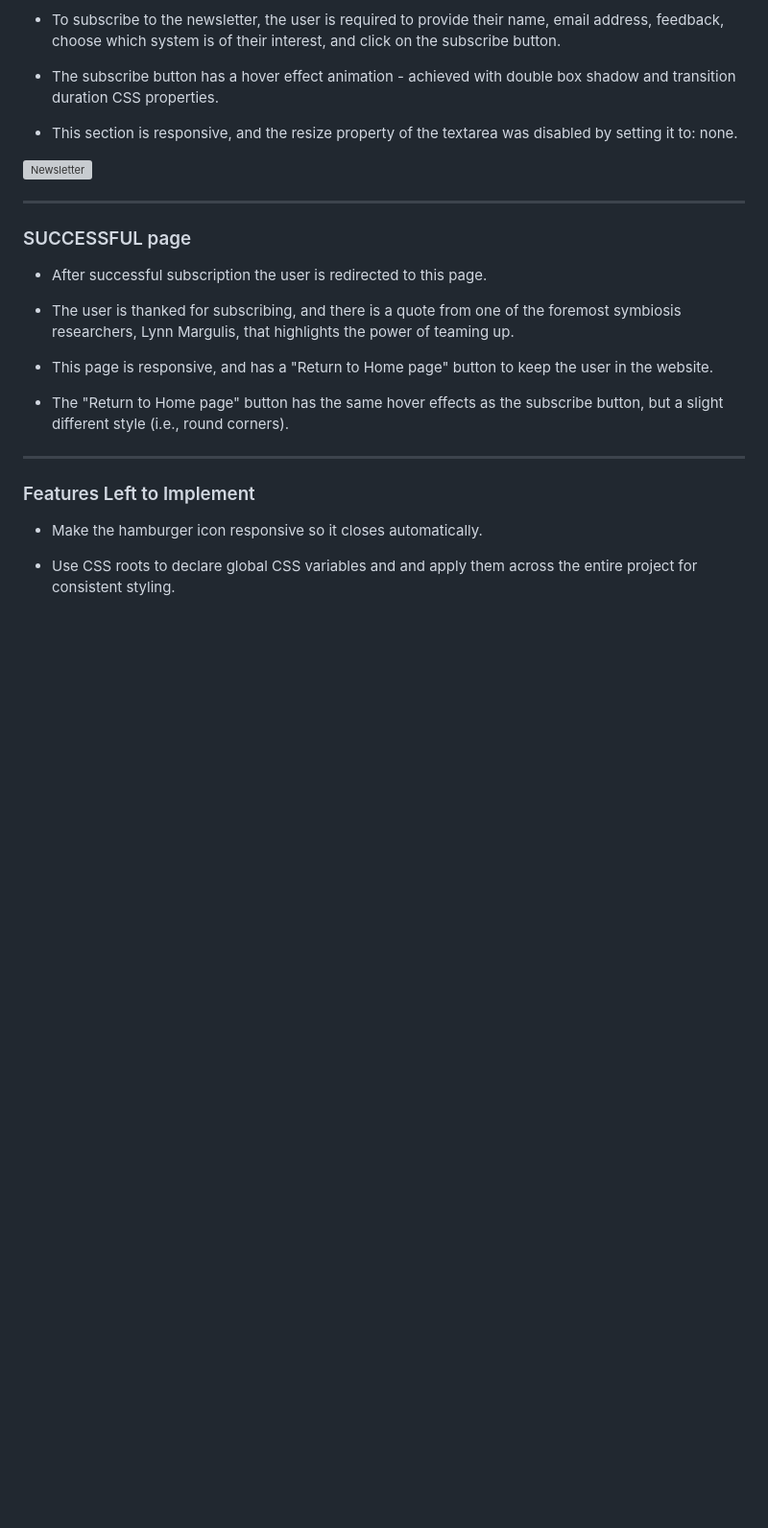
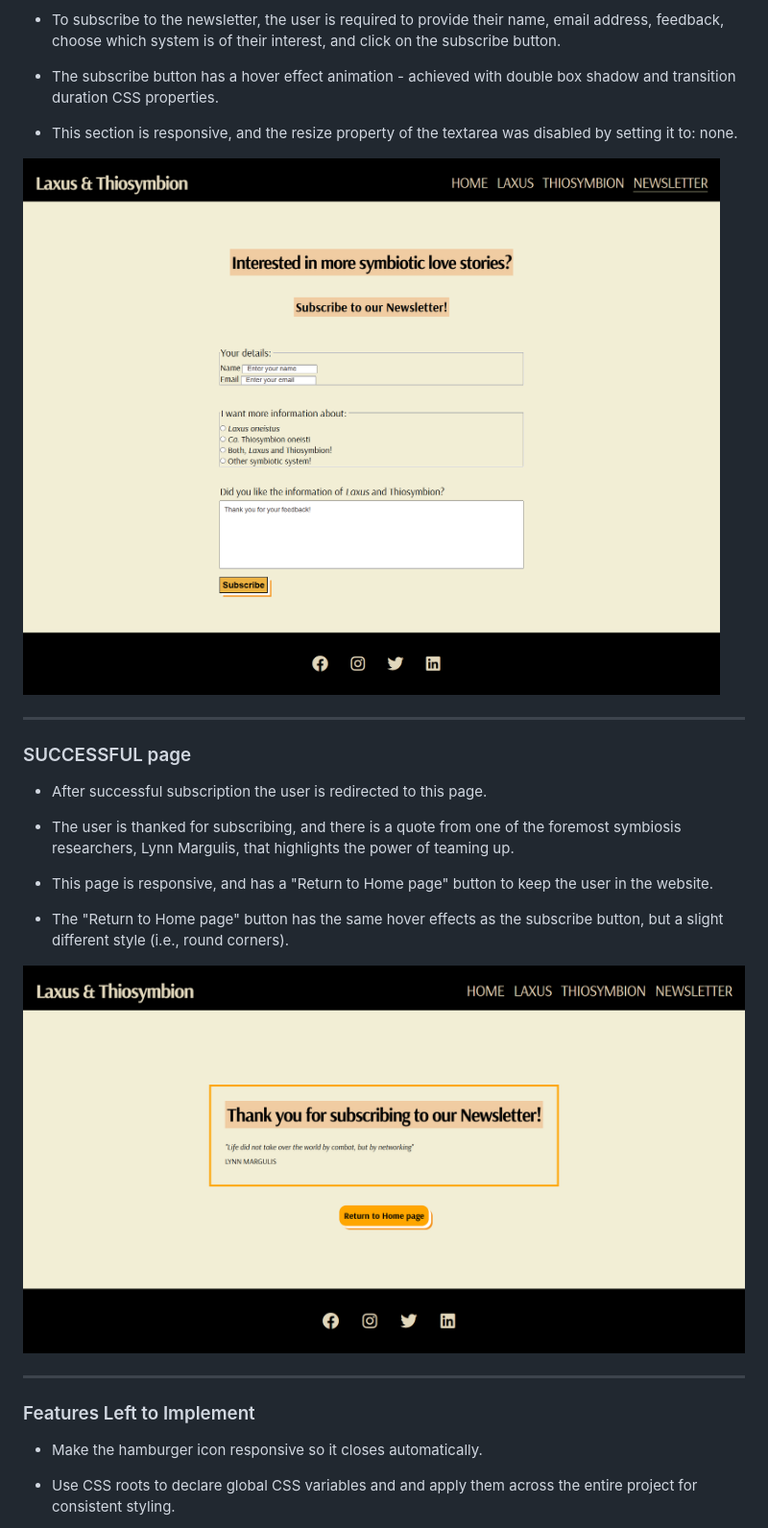
Before and after one commit to ParedesGab/PP1, a Markdown page: README.md, the part around the change printed below. Shown: that part at 96% size. GitHub-like rendering; pictures changed too: documentation/website-screenshots/newsletter-page.png (added), documentation/website-screenshots/successful-page.png (added); blank space fills up the shorter version; grey boxes are pictures that could not be loaded.

Commit message:
ReadMe: Add website screenshots until successful page

```diff
--- a/README.md
+++ b/README.md
@@ -243,7 +243,7 @@ Symbiosis is defined as "the living together of differently named organisms" (de
 
   - This section is responsive, and the resize property of the textarea was disabled by setting it to: none.
 
-![Newsletter](documentation/footer.png)
+![Newsletter page](documentation/website-screenshots/newsletter-page.png)
 
 ---
 ### SUCCESSFUL page
@@ -255,6 +255,8 @@ Symbiosis is defined as "the living together of differently named organisms" (de
   - This page is responsive, and has a "Return to Home page" button to keep the user in the website.
 
   - The "Return to Home page" button has the same hover effects as the subscribe button, but a slight different style (i.e., round corners).
+
+  ![Successful page](documentation/website-screenshots/successful-page.png)
 
 ---
 ### Features Left to Implement
```
Also changed, not shown: other parts of README.md (+1 -1 lines), 1 other file.
